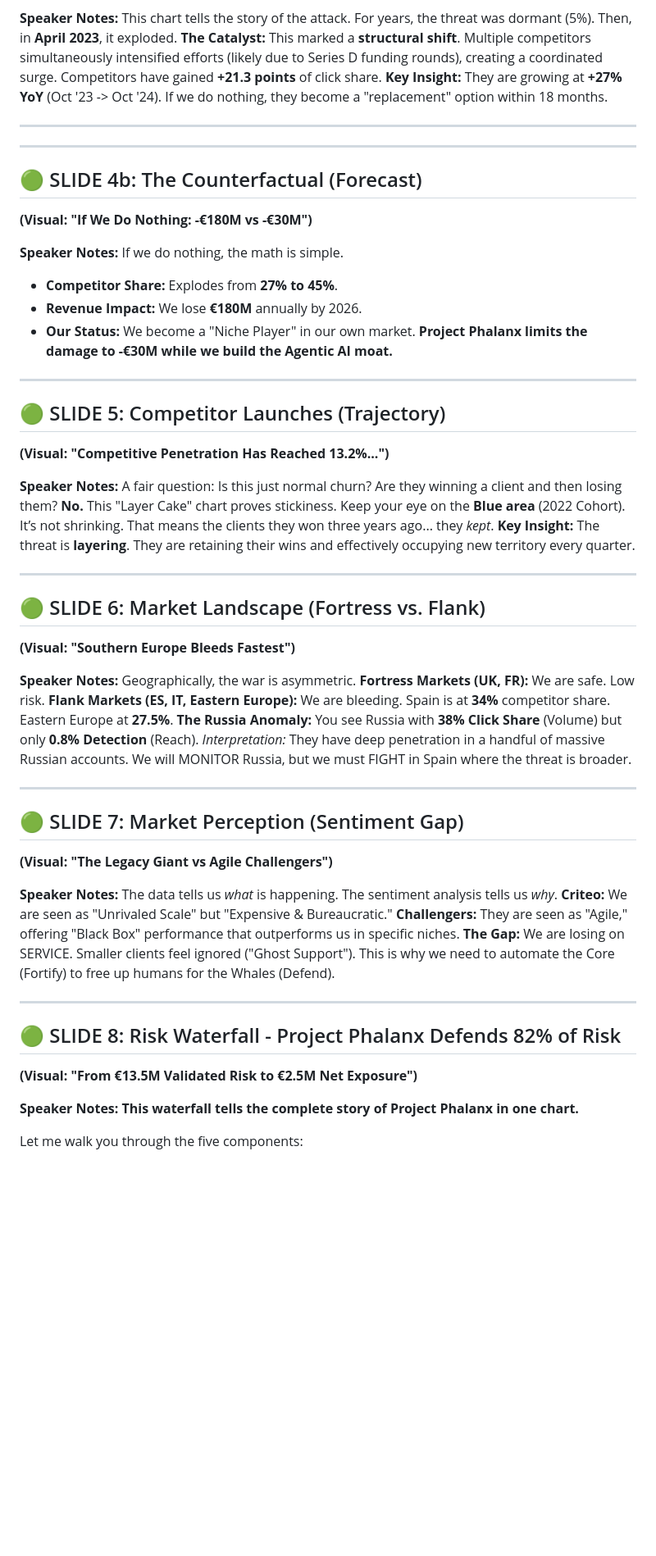
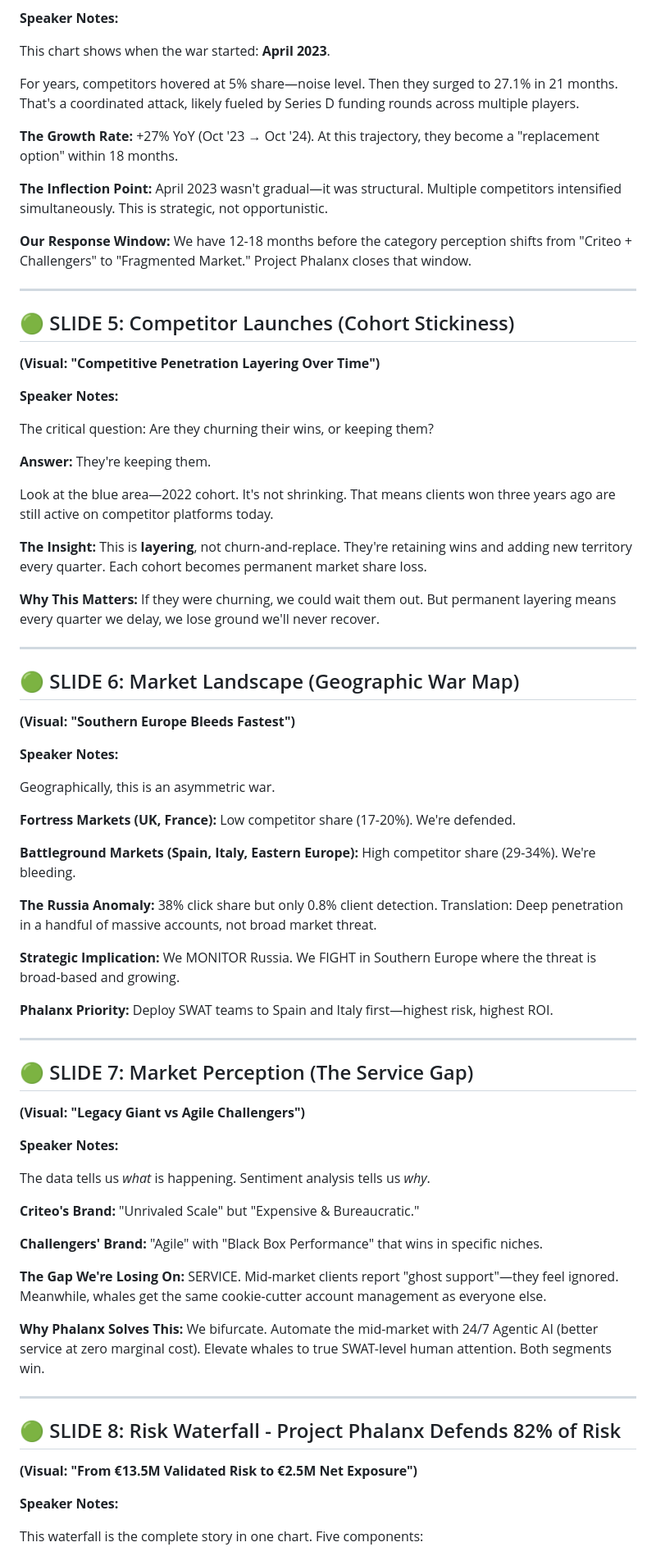
Before and after one commit to hkcarre/criteo_presentation, a Markdown page: output/presentation/SPEAKER_SCRIPT_CEO.md, the part around one of its changes. Shown at 82% size. Rendered like a GitHub page; blank space fills up the shorter version.

```diff
--- a/output/presentation/SPEAKER_SCRIPT_CEO.md
+++ b/output/presentation/SPEAKER_SCRIPT_CEO.md
@@ -45,58 +60,68 @@ Here is the bottom line.
 
 **Speaker Notes:**
-This chart tells the story of the attack.
-For years, the threat was dormant (5%). Then, in **April 2023**, it exploded.
-**The Catalyst:** This marked a **structural shift**. Multiple competitors simultaneously intensified efforts (likely due to Series D funding rounds), creating a coordinated surge.
-Competitors have gained **+21.3 points** of click share.
-**Key Insight:** They are growing at **+27% YoY** (Oct '23 -> Oct '24). If we do nothing, they become a "replacement" option within 18 months.
+
+This chart shows when the war started: **April 2023**.
+
+For years, competitors hovered at 5% share—noise level. Then they surged to 27.1% in 21 months. That's a coordinated attack, likely fueled by Series D funding rounds across multiple players.
+
+**The Growth Rate:** +27% YoY (Oct '23 → Oct '24). At this trajectory, they become a "replacement option" within 18 months.
+
+**The Inflection Point:** April 2023 wasn't gradual—it was structural. Multiple competitors intensified simultaneously. This is strategic, not opportunistic.
+
+**Our Response Window:** We have 12-18 months before the category perception shifts from "Criteo + Challengers" to "Fragmented Market." Project Phalanx closes that window.
 
 ---
 
----
-
- ## 🟢 SLIDE 4b: The Counterfactual (Forecast)
- **(Visual: "If We Do Nothing: -€180M vs -€30M")**
-
- **Speaker Notes:**
- If we do nothing, the math is simple.
- *   **Competitor Share:** Explodes from **27% to 45%**.
- *   **Revenue Impact:** We lose **€180M** annually by 2026.
- *   **Our Status:** We become a "Niche Player" in our own market.
- **Project Phalanx limits the damage to -€30M while we build the Agentic AI moat.**
-
- ---
-
- ## 🟢 SLIDE 5: Competitor Launches (Trajectory)
-**(Visual: "Competitive Penetration Has Reached 13.2%...")**
+## 🟢 SLIDE 5: Competitor Launches (Cohort Stickiness)
+**(Visual: "Competitive Penetration Layering Over Time")**
 
 **Speaker Notes:**
-A fair question: Is this just normal churn? Are they winning a client and then losing them?
-**No.**
-This "Layer Cake" chart proves stickiness. Keep your eye on the **Blue area** (2022 Cohort). It’s not shrinking. That means the clients they won three years ago... they *kept*.
-**Key Insight:** The threat is **layering**. They are retaining their wins and effectively occupying new territory every quarter.
+
+The critical question: Are they churning their wins, or keeping them?
+
+**Answer:** They're keeping them.
+
+Look at the blue area—2022 cohort. It's not shrinking. That means clients won three years ago are still active on competitor platforms today.
+
+**The Insight:** This is **layering**, not churn-and-replace. They're retaining wins and adding new territory every quarter. Each cohort becomes permanent market share loss.
+
+**Why This Matters:** If they were churning, we could wait them out. But permanent layering means every quarter we delay, we lose ground we'll never recover.
 
 ---
 
-## 🟢 SLIDE 6: Market Landscape (Fortress vs. Flank)
+## 🟢 SLIDE 6: Market Landscape (Geographic War Map)
 **(Visual: "Southern Europe Bleeds Fastest")**
 
 **Speaker Notes:**
-Geographically, the war is asymmetric.
-**Fortress Markets (UK, FR):** We are safe. Low risk.
-**Flank Markets (ES, IT, Eastern Europe):** We are bleeding. Spain is at **34%** competitor share. Eastern Europe at **27.5%**.
-**The Russia Anomaly:** You see Russia with **38% Click Share** (Volume) but only **0.8% Detection** (Reach).
-*Interpretation:* They have deep penetration in a handful of massive Russian accounts. We will MONITOR Russia, but we must FIGHT in Spain where the threat is broader.
+
+Geographically, this is an asymmetric war.
+
+**Fortress Markets (UK, France):** Low competitor share (17-20%). We're defended.
+
+**Battleground Markets (Spain, Italy, Eastern Europe):** High competitor share (29-34%). We're bleeding.
+
+**The Russia Anomaly:** 38% click share but only 0.8% client detection. Translation: Deep penetration in a handful of massive accounts, not broad market threat.
+
+**Strategic Implication:** We MONITOR Russia. We FIGHT in Southern Europe where the threat is broad-based and growing.
+
+**Phalanx Priority:** Deploy SWAT teams to Spain and Italy first—highest risk, highest ROI.
 
 ---
 
-## 🟢 SLIDE 7: Market Perception (Sentiment Gap)
-**(Visual: "The Legacy Giant vs Agile Challengers")**
+## 🟢 SLIDE 7: Market Perception (The Service Gap)
+**(Visual: "Legacy Giant vs Agile Challengers")**
 
 **Speaker Notes:**
-The data tells us *what* is happening. The sentiment analysis tells us *why*.
-**Criteo:** We are seen as "Unrivaled Scale" but "Expensive & Bureaucratic."
-**Challengers:** They are seen as "Agile," offering "Black Box" performance that outperforms us in specific niches.
-**The Gap:** We are losing on SERVICE. Smaller clients feel ignored ("Ghost Support"). This is why we need to automate the Core (Fortify) to free up humans for the Whales (Defend).
+
+The data tells us *what* is happening. Sentiment analysis tells us *why*.
+
+**Criteo's Brand:** "Unrivaled Scale" but "Expensive & Bureaucratic."
+
+**Challengers' Brand:** "Agile" with "Black Box Performance" that wins in specific niches.
+
+**The Gap We're Losing On:** SERVICE. Mid-market clients report "ghost support"—they feel ignored. Meanwhile, whales get the same cookie-cutter account management as everyone else.
+
+**Why Phalanx Solves This:** We bifurcate. Automate the mid-market with 24/7 Agentic AI (better service at zero marginal cost). Elevate whales to true SWAT-level human attention. Both segments win.
 
 ---
 
@@ -104,7 +129,6 @@ The data tells us *what* is happening. The sentiment analysis tells us *why*.
 **(Visual: "From €13.5M Validated Risk to €2.5M Net Exposure")**
 
 **Speaker Notes:**
-**This waterfall tells the complete story of Project Phalanx in one chart.**
 
-Let me walk you through the five components:
+This waterfall is the complete story in one chart. Five components:
 
```
Also changed, not shown: other parts of output/presentation/SPEAKER_SCRIPT_CEO.md (+115 -44 lines).
